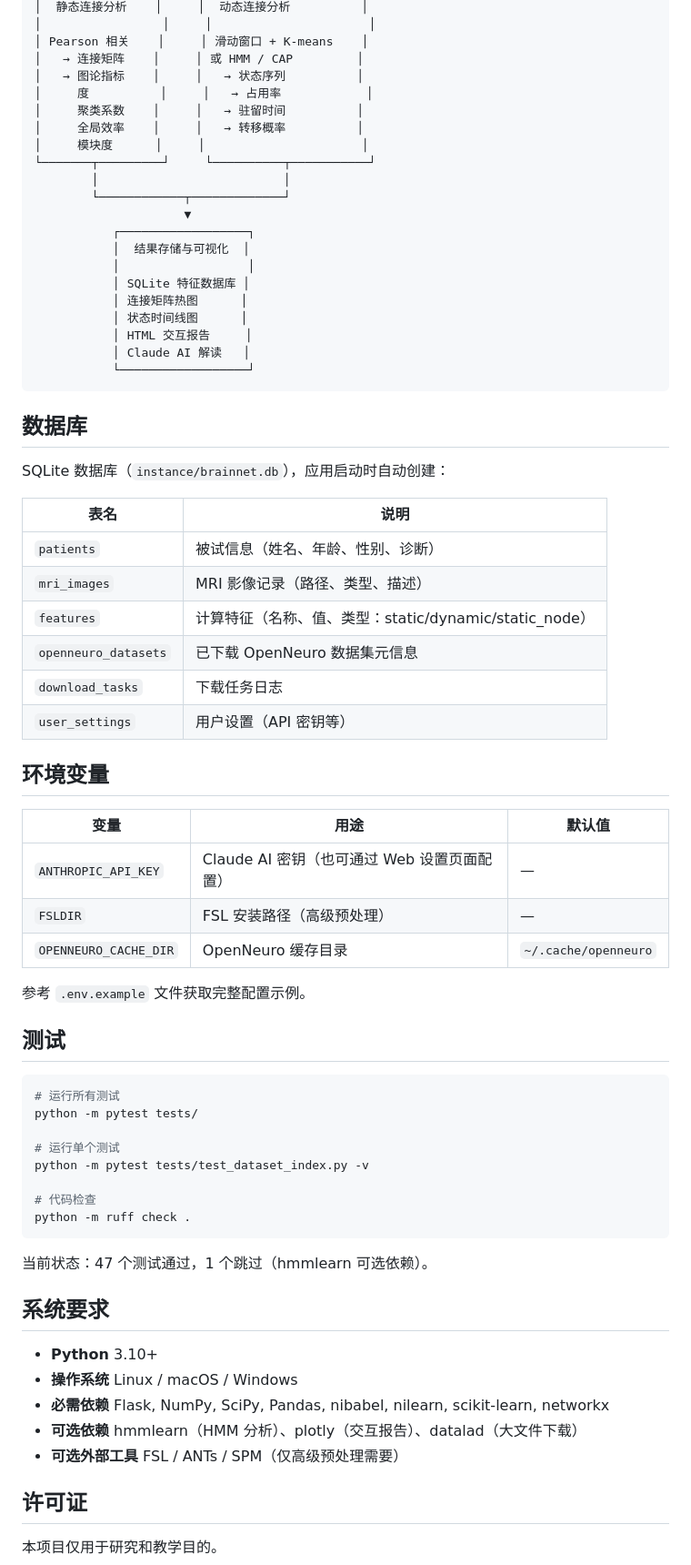
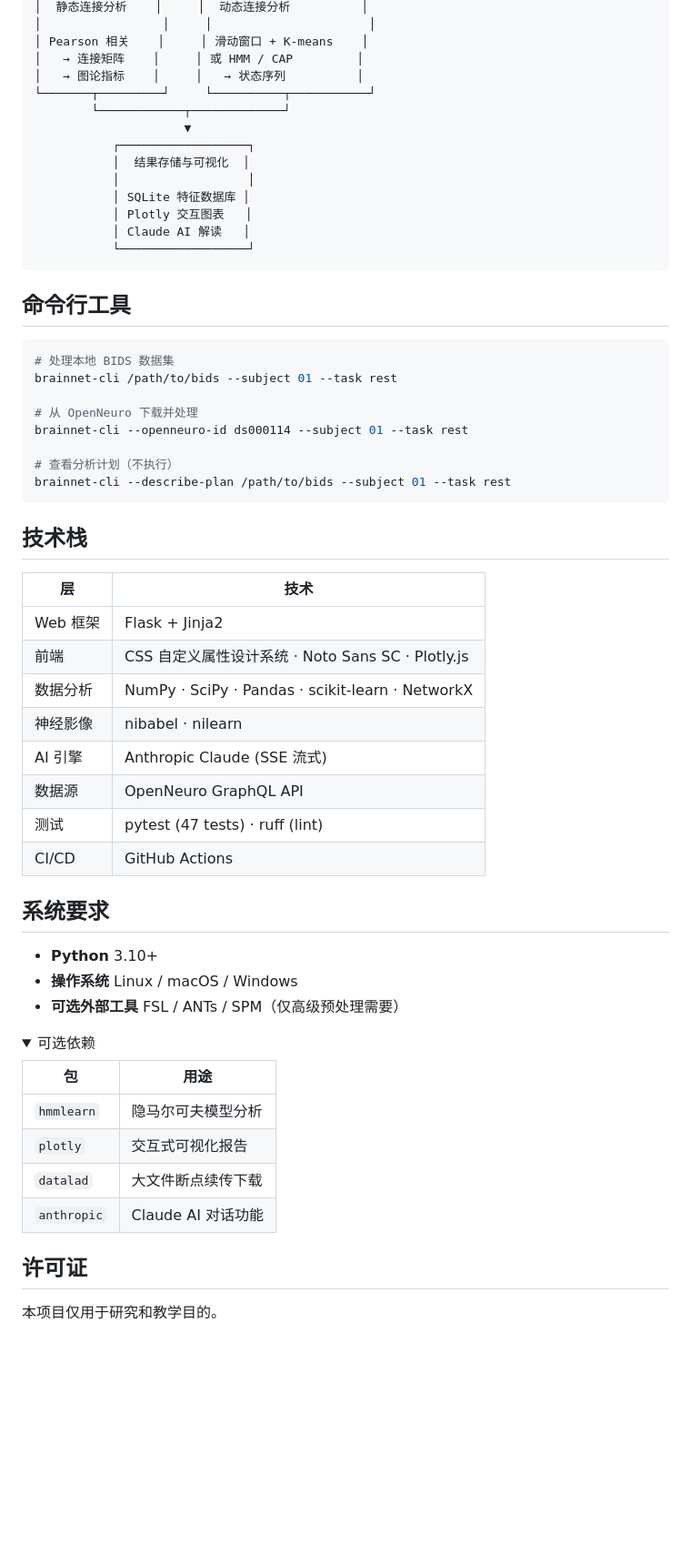
Before and after one commit to zxzok/brainnet, a Markdown page: README.md, the part around one of its changes. Shown at 91% size. GitHub-like rendering; folded sections open; blank space fills up the shorter version.

````diff
--- a/README.md
+++ b/README.md
@@ -190,70 +189,61 @@ BIDS 数据集 / NIfTI 文件
 │ Pearson 相关    │     │ 滑动窗口 + K-means    │
 │   → 连接矩阵    │     │ 或 HMM / CAP         │
 │   → 图论指标    │     │   → 状态序列          │
-│     度          │     │   → 占用率            │
-│     聚类系数    │     │   → 驻留时间          │
-│     全局效率    │     │   → 转移概率          │
-│     模块度      │     │                      │
 └───────┬─────────┘     └──────────┬───────────┘
-        │                          │
         └────────────┬─────────────┘
                      ▼
            ┌──────────────────┐
            │  结果存储与可视化  │
            │                  │
            │ SQLite 特征数据库 │
-           │ 连接矩阵热图      │
-           │ 状态时间线图      │
-           │ HTML 交互报告     │
+           │ Plotly 交互图表   │
            │ Claude AI 解读   │
            └──────────────────┘
 ```
 
-## 数据库
-
-SQLite 数据库（`instance/brainnet.db`），应用启动时自动创建：
-
-| 表名 | 说明 |
-|------|------|
-| `patients` | 被试信息（姓名、年龄、性别、诊断） |
-| `mri_images` | MRI 影像记录（路径、类型、描述） |
-| `features` | 计算特征（名称、值、类型：static/dynamic/static_node） |
-| `openneuro_datasets` | 已下载 OpenNeuro 数据集元信息 |
-| `download_tasks` | 下载任务日志 |
-| `user_settings` | 用户设置（API 密钥等） |
-
-## 环境变量
-
-| 变量 | 用途 | 默认值 |
-|------|------|--------|
-| `ANTHROPIC_API_KEY` | Claude AI 密钥（也可通过 Web 设置页面配置） | — |
-| `FSLDIR` | FSL 安装路径（高级预处理） | — |
-| `OPENNEURO_CACHE_DIR` | OpenNeuro 缓存目录 | `~/.cache/openneuro` |
-
-参考 `.env.example` 文件获取完整配置示例。
-
-## 测试
+## 命令行工具
 
 ```bash
-# 运行所有测试
-python -m pytest tests/
+# 处理本地 BIDS 数据集
+brainnet-cli /path/to/bids --subject 01 --task rest
 
-# 运行单个测试
-python -m pytest tests/test_dataset_index.py -v
+# 从 OpenNeuro 下载并处理
+brainnet-cli --openneuro-id ds000114 --subject 01 --task rest
 
-# 代码检查
-python -m ruff check .
+# 查看分析计划（不执行）
+brainnet-cli --describe-plan /path/to/bids --subject 01 --task rest
 ```
 
-当前状态：47 个测试通过，1 个跳过（hmmlearn 可选依赖）。
+## 技术栈
+
+| 层 | 技术 |
+|---|------|
+| Web 框架 | Flask + Jinja2 |
+| 前端 | CSS 自定义属性设计系统 · Noto Sans SC · Plotly.js |
+| 数据分析 | NumPy · SciPy · Pandas · scikit-learn · NetworkX |
+| 神经影像 | nibabel · nilearn |
+| AI 引擎 | Anthropic Claude (SSE 流式) |
+| 数据源 | OpenNeuro GraphQL API |
+| 测试 | pytest (47 tests) · ruff (lint) |
+| CI/CD | GitHub Actions |
 
 ## 系统要求
 
 - **Python** 3.10+
 - **操作系统** Linux / macOS / Windows
-- **必需依赖** Flask, NumPy, SciPy, Pandas, nibabel, nilearn, scikit-learn, networkx
-- **可选依赖** hmmlearn（HMM 分析）、plotly（交互报告）、datalad（大文件下载）
 - **可选外部工具** FSL / ANTs / SPM（仅高级预处理需要）
+
+<details>
+<summary>可选依赖</summary>
+
+| 包 | 用途 |
+|---|------|
+| `hmmlearn` | 隐马尔可夫模型分析 |
+| `plotly` | 交互式可视化报告 |
+| `datalad` | 大文件断点续传下载 |
+| `anthropic` | Claude AI 对话功能 |
+
+</details>
 
 ## 许可证
 
````
Also changed, not shown: other parts of README.md (+146 -147 lines).
